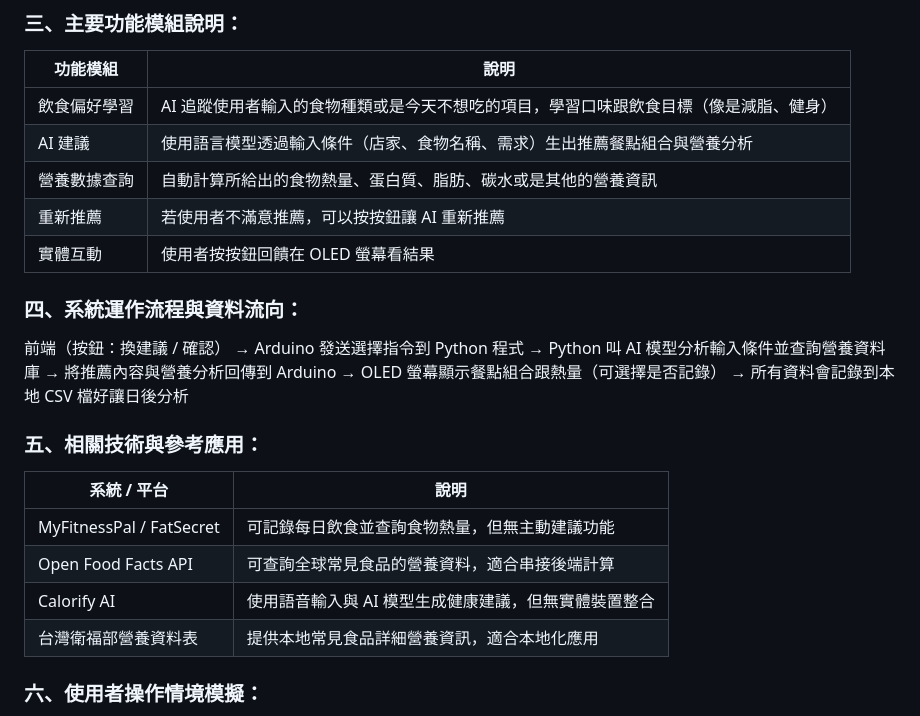
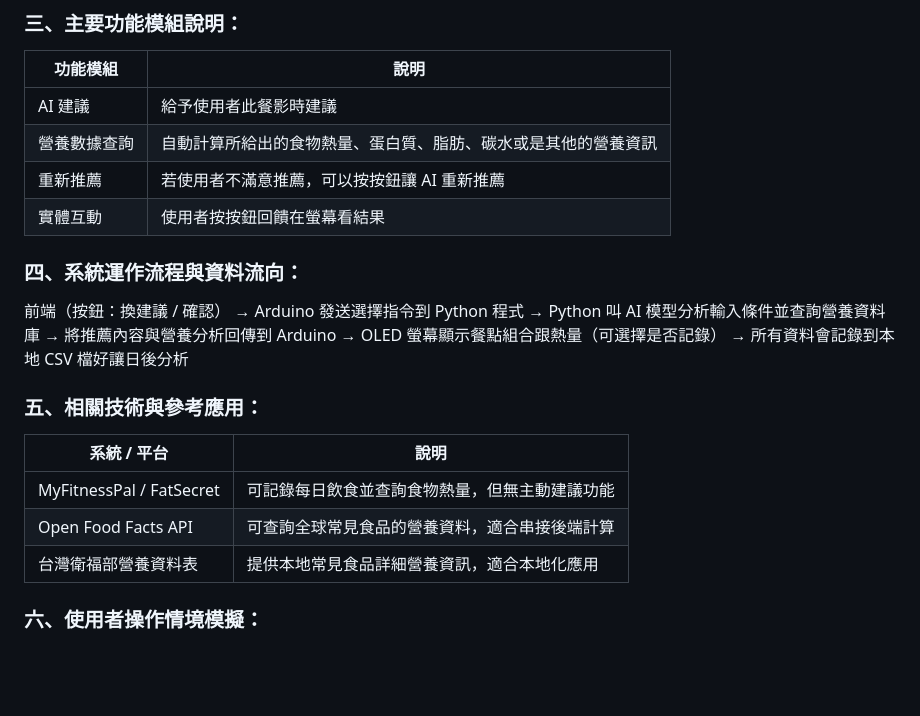
Before and after one commit to PEIYILEE/0522, a Markdown page: README.md, the part around the change. Rendered like a GitHub page; blank space fills up the shorter version.

```diff
--- a/README.md
+++ b/README.md
@@ -9,11 +9,10 @@
 ### 三、主要功能模組說明：
 | 功能模組    | 說明                                         |
 | ------- | ------------------------------------------ |
-| 飲食偏好學習  | AI 追蹤使用者輸入的食物種類或是今天不想吃的項目，學習口味跟飲食目標（像是減脂、健身） |
-| AI 建議 | 使用語言模型透過輸入條件（店家、食物名稱、需求）生出推薦餐點組合與營養分析      |
+| AI 建議 | 給予使用者此餐影時建議     |
 | 營養數據查詢  | 自動計算所給出的食物熱量、蛋白質、脂肪、碳水或是其他的營養資訊            |
 | 重新推薦  | 若使用者不滿意推薦，可以按按鈕讓 AI 重新推薦                 |
-| 實體互動  | 使用者按按鈕回饋在 OLED 螢幕看結果      |
+| 實體互動  | 使用者按按鈕回饋在螢幕看結果      |
 ### 四、系統運作流程與資料流向：
 前端（按鈕：換建議 / 確認）
 → Arduino 發送選擇指令到 Python 程式
@@ -26,7 +25,6 @@
 | ------------------------ | ---------------------------- |
 | MyFitnessPal / FatSecret | 可記錄每日飲食並查詢食物熱量，但無主動建議功能      |
 | Open Food Facts API      | 可查詢全球常見食品的營養資料，適合串接後端計算      |
-| Calorify AI              | 使用語音輸入與 AI 模型生成健康建議，但無實體裝置整合 |
 | 台灣衛福部營養資料表               | 提供本地常見食品詳細營養資訊，適合本地化應用       |
 ### 六、使用者操作情境模擬：
 使用者按下按鈕，輸入飲食需求（像是「我今天想吃夜市小吃」）
```
